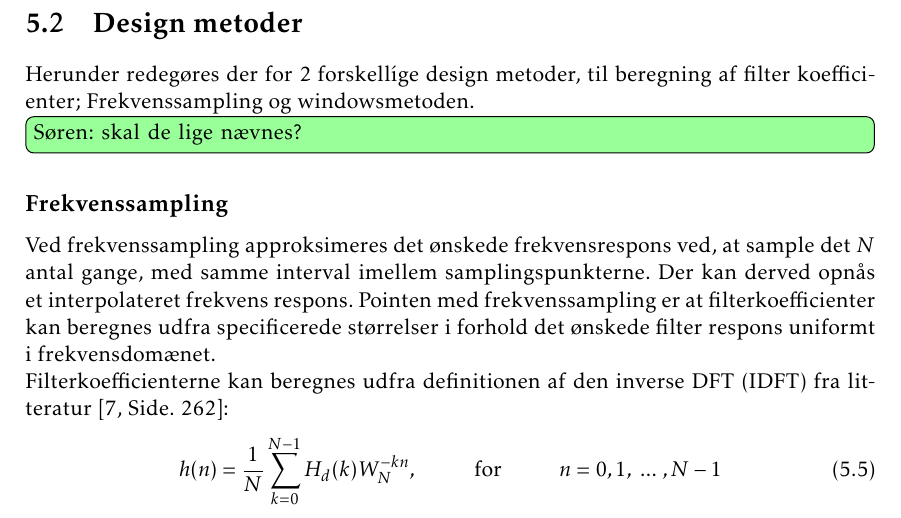
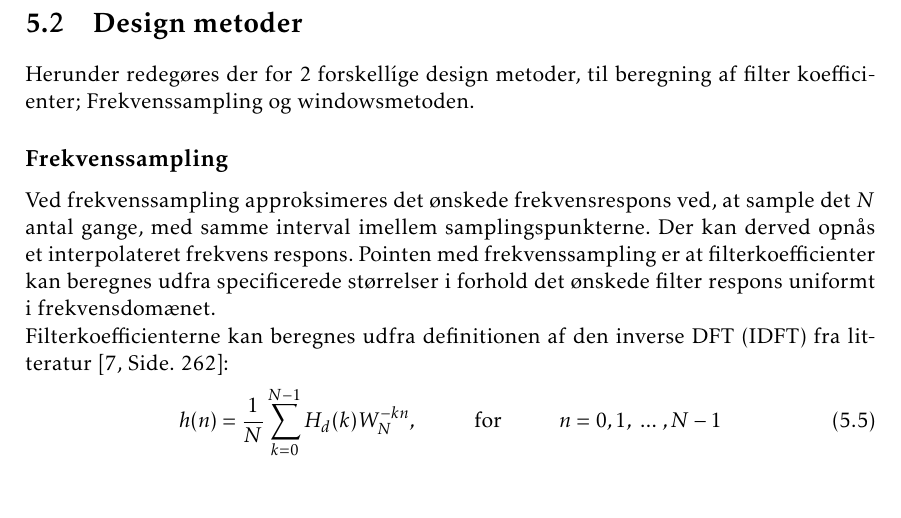
Before and after one commit to fraannk/sdu-gruppe3-2017, a LaTeX book (rapport.tex, which reads section/fir.tex): part of page 42 of 76, cut so that both start at the same text. Compiled offline with pdfLaTeX.

Commit message:
comment removed

```diff
--- a/section/fir.tex
+++ b/section/fir.tex
@@ -27,7 +27,6 @@ H(z)=\sum\limits_{k=0}^{N-1}h(k)z^{-1} \label{FIR_transfer}
 
 \section{Design metoder} \label{sec:fir_design}
 Herunder redegøres der for 2 forskellíge design metoder, til beregning af filter koefficienter; Frekvenssampling og windowsmetoden.
-\husk{Søren}{skal de lige nævnes?}
 \subsection{Frekvenssampling}
 Ved frekvenssampling approksimeres det ønskede frekvensrespons ved, at sample det $N$ antal gange, med samme interval imellem samplingspunkterne. Der kan derved opnås et interpolateret frekvens respons.
 Pointen med frekvenssampling er at filterkoefficienter kan beregnes udfra specificerede størrelser i forhold det ønskede filter respons uniformt i frekvensdomænet.
```
